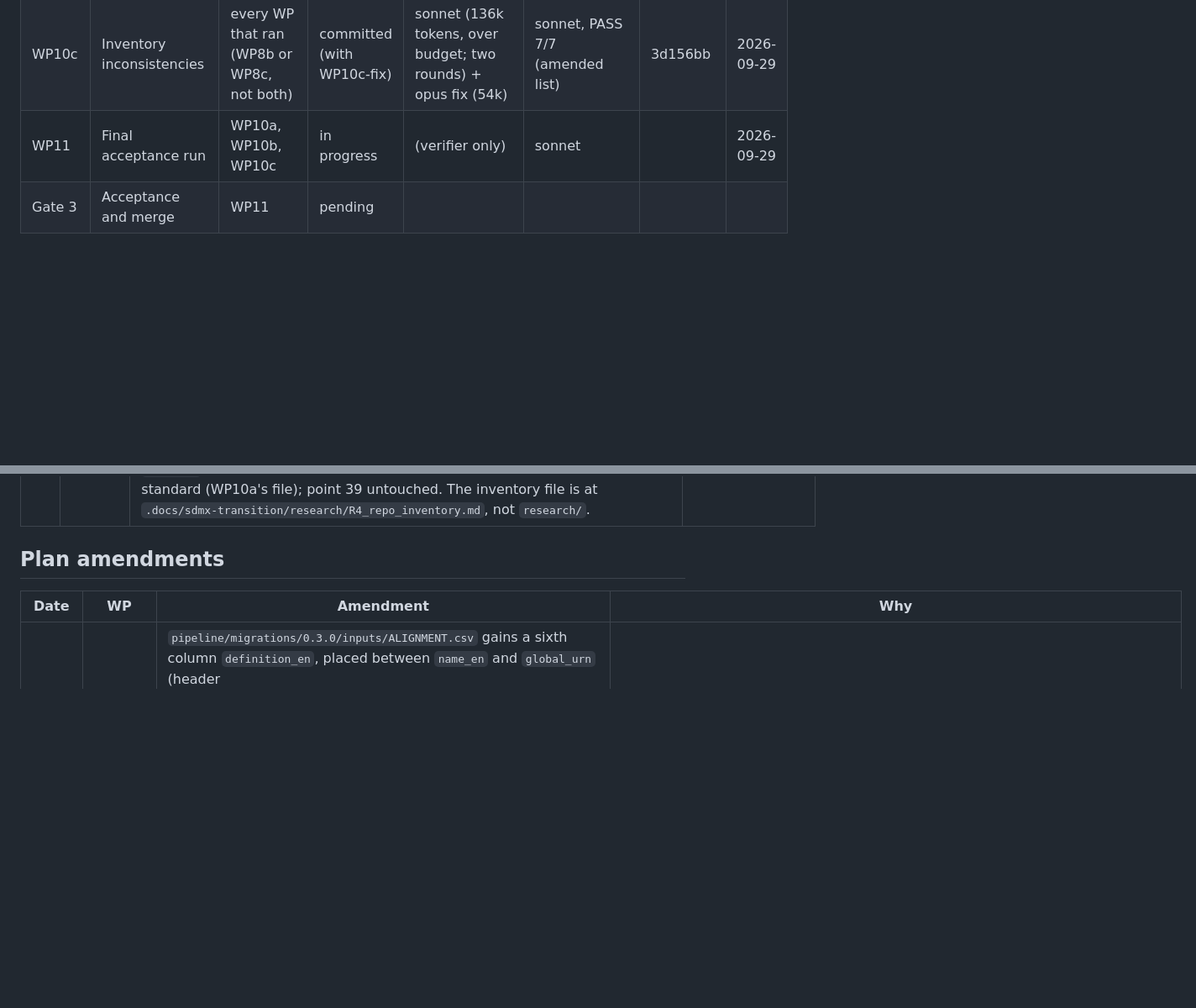
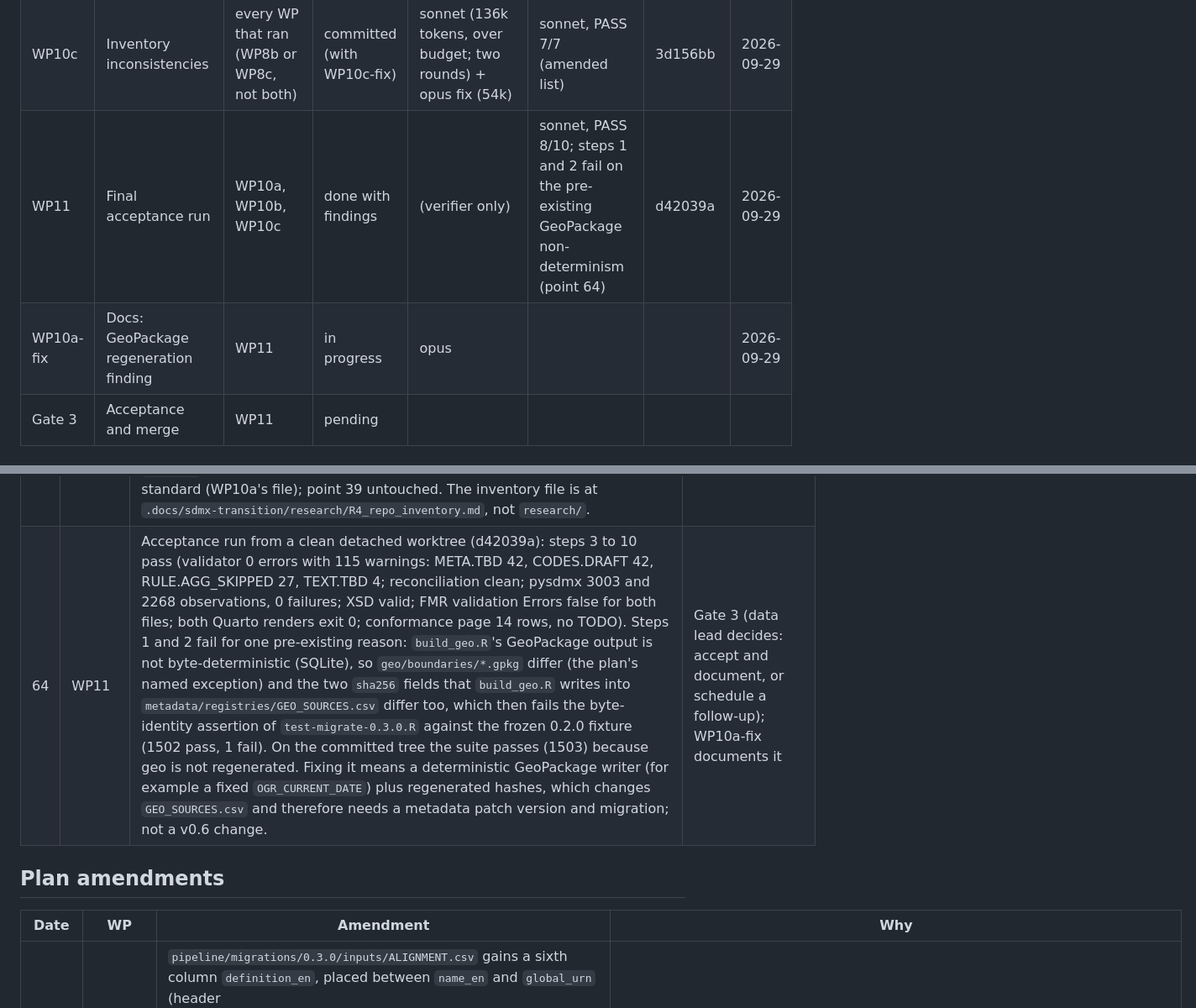
Before and after one commit to wbEAWPV/AFW360_Glance, a Markdown page: .docs/sdmx-transition/PROGRESS.md, 2 parts joined by grey strips. Shown at 84% size. Rendered like a GitHub page; blank space fills up the shorter version.

Commit message:
PROGRESS: WP11 done with findings (point 64); WP10a-fix opened
Co-Authored-By: Claude Fable 5.1 <noreply@anthropic.com>

```diff
--- a/.docs/sdmx-transition/PROGRESS.md
+++ b/.docs/sdmx-transition/PROGRESS.md
@@ -50,7 +50,8 @@ Maintained by the orchestrator only. One row per work package; states are `todo`
 | WP10a | Standard final and conformance page | every WP that ran (WP8b or WP8c, not both) | committed | opus (184k tokens, over budget; complete) | sonnet, PASS 8/8 | 0869abf | 2026-09-29 |
 | WP10b | Project documentation | every WP that ran (WP8b or WP8c, not both) | committed | opus (117k tokens, over budget; two rounds) | sonnet round 2, PASS 9/9 (its check-5 flag was a WP10c path outside the orchestrator's scope list) | 2ad7336 | 2026-09-29 |
 | WP10c | Inventory inconsistencies | every WP that ran (WP8b or WP8c, not both) | committed (with WP10c-fix) | sonnet (136k tokens, over budget; two rounds) + opus fix (54k) | sonnet, PASS 7/7 (amended list) | 3d156bb | 2026-09-29 |
-| WP11 | Final acceptance run | WP10a, WP10b, WP10c | in progress | (verifier only) | sonnet | | 2026-09-29 |
+| WP11 | Final acceptance run | WP10a, WP10b, WP10c | done with findings | (verifier only) | sonnet, PASS 8/10; steps 1 and 2 fail on the pre-existing GeoPackage non-determinism (point 64) | d42039a | 2026-09-29 |
+| WP10a-fix | Docs: GeoPackage regeneration finding | WP11 | in progress | opus | | | 2026-09-29 |
 | Gate 3 | Acceptance and merge | WP11 | pending | | | | |
 
 ## Gate reports
@@ -170,6 +171,7 @@ Questions raised during WP1 and WP2a:
 | 61 | WP10b | For Gate 3: `metadata/CHANGELOG.md` headings 0.3.0, 0.2.0 and 0.1.0 still read "(unreleased)"; left for the data lead to change at the merge (CLAUDE.md's known-issues list mentions it). `CLAUDE.md` now lists four open issues (Quarto dashboard layout versus format html; no GNB fiscal-equity figure; FMR's 3.1 rejection and the weak metadata check in tools/verify; all codes DRAFT/unreleased) and marks the label-matching, name-join, Streamlit-helper, hard-coded-messages and copied-table-code issues closed by the loader. The transition page links to `sdmx-conformance.qmd` (created by WP10a). | Gate 3 (data lead); WP10a (link target) |
 | 62 | WP10a | Standard v0.6 final: subtitle "Draft v0.6 · metadata 0.3.0 · SDMX 3.1", date 2026-09-29, validation section renamed "Validation checks (implemented in R)"; historical "version 0.2.0" wording became "metadata version 0.2" and one date range was spelled out to satisfy check 5; the Decisions summary "Registry" row says installed while the D35 row and the decision history are left as written; the standard states openly that the validator still accepts an empty `OBS_VALUE` on O/M rows (D39 gap, point 46) although the published data comply; the PRECISION display cap is described as a later loader step. `.docs/sdmx-conformance.qmd` has 14 rows with live evidence (build check, verify_sdmx 32 artefacts, check_urns 0, XSD valid, validator 0 errors with 42 CODES.DRAFT, 42 META.TBD, 27 RULE.AGG_SKIPPED, 4 TEXT.TBD warnings, import diff clean, data byte checks, FMR validation reports) and a "Not claimed" list; rows on the FMR export round trip and the reconciliation cite WP8b and WP3b results rather than reruns. | Gate 3 (data lead reviews the pending list and the "Draft" label) |
 | 63 | WP10c | `pipeline/build_content.R` (line 31, `MESSAGES_SOURCE <- "dashboard"`) rebuilds the key-message rows of `content/TEXT.csv` by parsing `Markdown(...)` calls in `index.qmd` (`pipeline/R/content.R` lines 40 to 59); WP9c replaced those calls with `show_message()` reading `content/TEXT.csv`, so regeneration now blanks the six `messages` bodies (8 rows and 9 columns on both sides; `about` and `file` rows identical). The committed `content/TEXT.csv` is the source of truth for the messages and the extractor is obsolete. Inventory items 15 (already closed by D43), 16 (`CL_INDICATOR` `HE_COSTS` `unit_time` TBD) and 17 (`SOURCES.csv` `run_date` placeholder) are data-lead decisions; items 3 and 6 live in the standard (WP10a's file); point 39 untouched. The inventory file is at `.docs/sdmx-transition/research/R4_repo_inventory.md`, not `research/`. | WP10c-fix (builder keeps the CSV rows); Gate 3 (items 16, 17, point 39) |
+| 64 | WP11 | Acceptance run from a clean detached worktree (d42039a): steps 3 to 10 pass (validator 0 errors with 115 warnings: META.TBD 42, CODES.DRAFT 42, RULE.AGG_SKIPPED 27, TEXT.TBD 4; reconciliation clean; pysdmx 3003 and 2268 observations, 0 failures; XSD valid; FMR validation Errors false for both files; both Quarto renders exit 0; conformance page 14 rows, no TODO). Steps 1 and 2 fail for one pre-existing reason: `build_geo.R`'s GeoPackage output is not byte-deterministic (SQLite), so `geo/boundaries/*.gpkg` differ (the plan's named exception) and the two `sha256` fields that `build_geo.R` writes into `metadata/registries/GEO_SOURCES.csv` differ too, which then fails the byte-identity assertion of `test-migrate-0.3.0.R` against the frozen 0.2.0 fixture (1502 pass, 1 fail). On the committed tree the suite passes (1503) because geo is not regenerated. Fixing it means a deterministic GeoPackage writer (for example a fixed `OGR_CURRENT_DATE`) plus regenerated hashes, which changes `GEO_SOURCES.csv` and therefore needs a metadata patch version and migration; not a v0.6 change. | Gate 3 (data lead decides: accept and document, or schedule a follow-up); WP10a-fix documents it |
 
 ## Plan amendments
 
```
Also changed, not shown: other parts of .docs/sdmx-transition/PROGRESS.md (+1 -0 lines).
